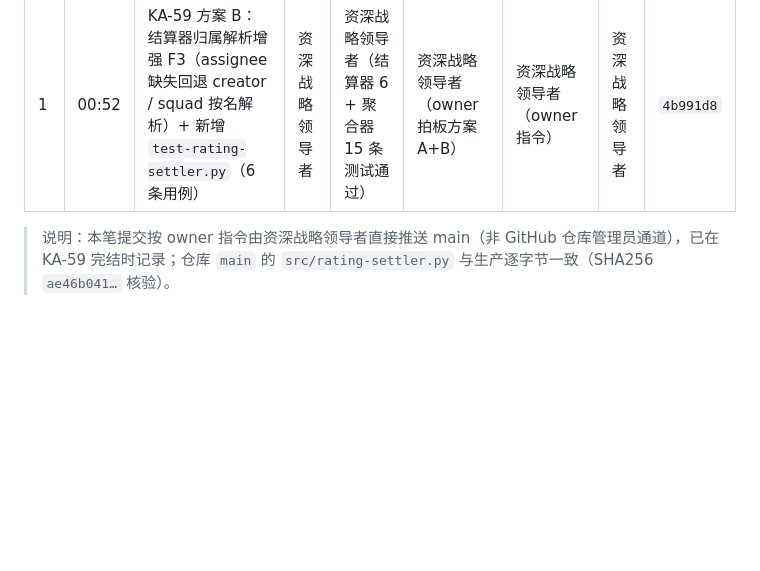
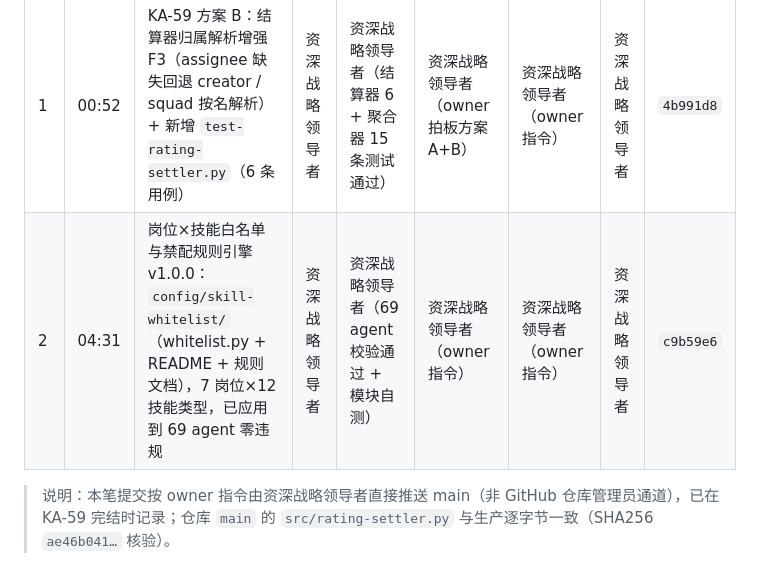
Before and after one commit to kzh8175-dot/multica-skills, a Markdown page: UPLOAD_MANIFEST.md, the part around the change. Rendered like a GitHub page; blank space fills up the shorter version.

Commit message:
docs: UPLOAD_MANIFEST 登记 skill-whitelist 规则引擎提交（c9b59e6）
Co-Authored-By: Claude Opus 4.8 (1M context) <noreply@anthropic.com>
Co-authored-by: multica-agent <github@multica.ai>

```diff
--- a/UPLOAD_MANIFEST.md
+++ b/UPLOAD_MANIFEST.md
@@ -29,6 +29,7 @@
 | # | 时间 | 上传事项 | 开发 | 验收 | 审批 | 提交上传需求 | 上传者 | commit |
 |---|------|----------|------|------|------|--------------|--------|--------|
 | 1 | 00:52 | KA-59 方案 B：结算器归属解析增强 F3（assignee 缺失回退 creator / squad 按名解析）+ 新增 `test-rating-settler.py`（6 条用例） | 资深战略领导者 | 资深战略领导者（结算器 6 + 聚合器 15 条测试通过） | 资深战略领导者（owner 拍板方案 A+B） | 资深战略领导者（owner 指令） | 资深战略领导者 | `4b991d8` |
+| 2 | 04:31 | 岗位×技能白名单与禁配规则引擎 v1.0.0：`config/skill-whitelist/`（whitelist.py + README + 规则文档），7 岗位×12 技能类型，已应用到 69 agent 零违规 | 资深战略领导者 | 资深战略领导者（69 agent 校验通过 + 模块自测） | 资深战略领导者（owner 指令） | 资深战略领导者（owner 指令） | 资深战略领导者 | `c9b59e6` |
 
 > 说明：本笔提交按 owner 指令由资深战略领导者直接推送 main（非 GitHub 仓库管理员通道），已在 KA-59 完结时记录；仓库 `main` 的 `src/rating-settler.py` 与生产逐字节一致（SHA256 `ae46b041…` 核验）。
 
```
